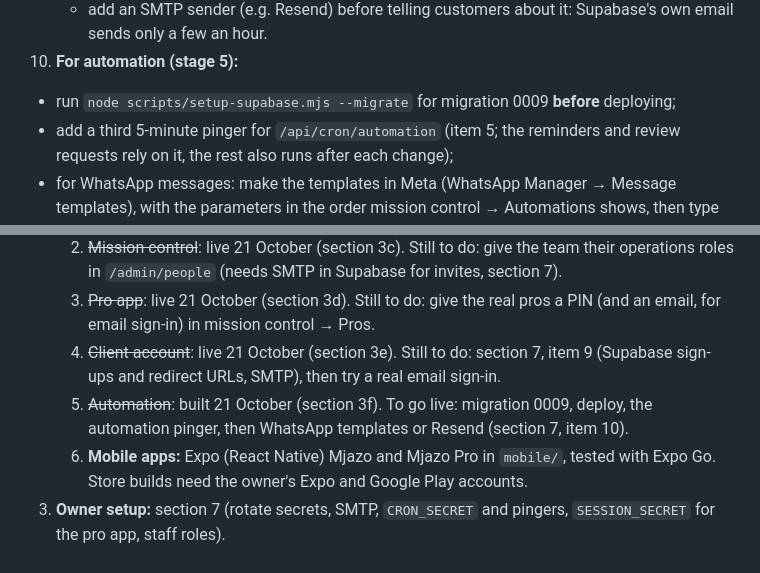
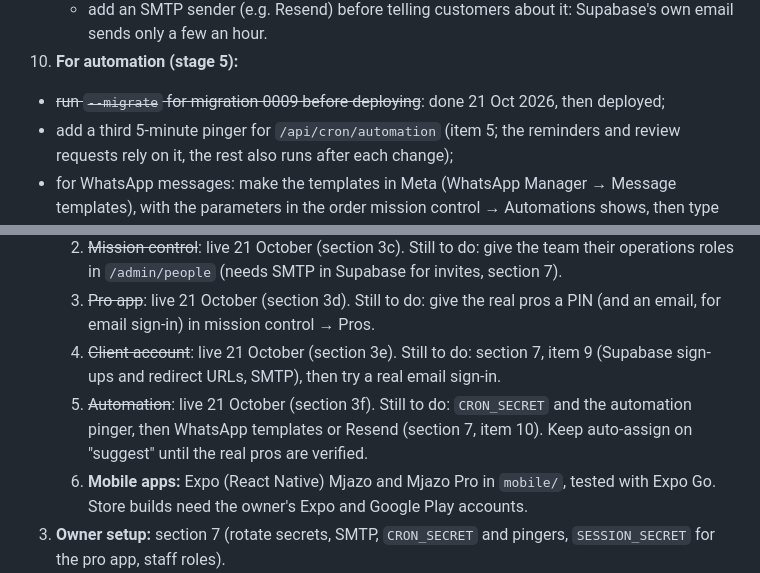
Before and after one commit to THS001/mjazo, a Markdown page: PROGRESS.md, 2 parts joined by grey strips. GitHub-like rendering.

```diff
--- a/PROGRESS.md
+++ b/PROGRESS.md
@@ -498,7 +498,7 @@ All are listed with explanations in [.env.example](.env.example).
    - if the Redirect URLs aren't a wildcard, add `https://mjazo.vercel.app/account` and `https://mjazo.vercel.app/ur/account`;
    - add an SMTP sender (e.g. Resend) before telling customers about it: Supabase's own email sends only a few an hour.
 10. **For automation (stage 5):**
-   - run `node scripts/setup-supabase.mjs --migrate` for migration 0009 **before** deploying;
+   - ~~run `--migrate` for migration 0009 before deploying~~: done 21 Oct 2026, then deployed;
    - add a third 5-minute pinger for `/api/cron/automation` (item 5; the reminders and review requests rely on it, the rest also runs after each change);
    - for WhatsApp messages: make the templates in Meta (WhatsApp Manager → Message templates), with the parameters in the order mission control → Automations shows, then type each template's name there. Meta must approve each template;
    - for emails: `RESEND_API_KEY` and `MESSAGES_FROM` (a verified sender domain in Resend);
@@ -536,7 +536,7 @@ These are all editable in `/admin` (Settings and the Catalogue) once Supabase is
    2. ~~Mission control~~: live 21 October (section 3c). Still to do: give the team their operations roles in `/admin/people` (needs SMTP in Supabase for invites, section 7).
    3. ~~Pro app~~: live 21 October (section 3d). Still to do: give the real pros a PIN (and an email, for email sign-in) in mission control → Pros.
    4. ~~Client account~~: live 21 October (section 3e). Still to do: section 7, item 9 (Supabase sign-ups and redirect URLs, SMTP), then try a real email sign-in.
-   5. ~~Automation~~: built 21 October (section 3f). To go live: migration 0009, deploy, the automation pinger, then WhatsApp templates or Resend (section 7, item 10).
+   5. ~~Automation~~: live 21 October (section 3f). Still to do: `CRON_SECRET` and the automation pinger, then WhatsApp templates or Resend (section 7, item 10). Keep auto-assign on "suggest" until the real pros are verified.
    6. **Mobile apps:** Expo (React Native) Mjazo and Mjazo Pro in `mobile/`, tested with Expo Go. Store builds need the owner's Expo and Google Play accounts.
 3. **Owner setup:** section 7 (rotate secrets, SMTP, `CRON_SECRET` and pingers, `SESSION_SECRET` for the pro app, staff roles).
 4. **Re-test the live flows** that need Supabase: booking → ops console, apply → interview, complaint → Trust Desk.
```
Also changed, not shown: other parts of PROGRESS.md (+3 -3 lines).
